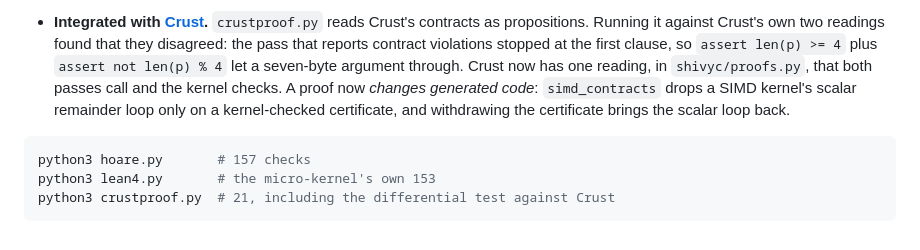
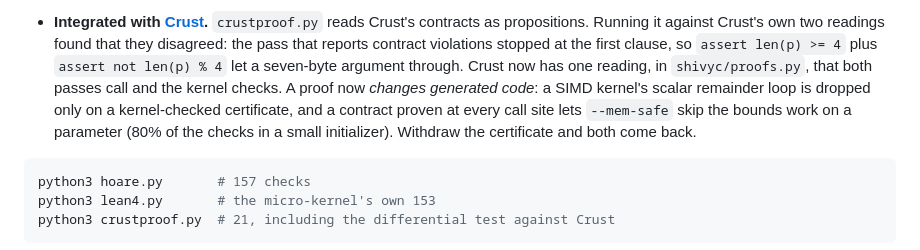
Before and after one commit to brentharts/RosettaMath, a Markdown page: README.md, the part around the change. Drawn GitHub-style.

````diff
--- a/README.md
+++ b/README.md
@@ -86,9 +86,10 @@ The details, the design decisions, and what is deliberately refused are in
     `assert len(p) >= 4` plus `assert not len(p) % 4` let a seven-byte
     argument through. Crust now has one reading, in `shivyc/proofs.py`, that
     both passes call and the kernel checks. A proof now *changes generated
-    code*: `simd_contracts` drops a SIMD kernel's scalar remainder loop only
-    on a kernel-checked certificate, and withdrawing the certificate brings
-    the scalar loop back.
+    code*: a SIMD kernel's scalar remainder loop is dropped only on a
+    kernel-checked certificate, and a contract proven at every call site lets
+    `--mem-safe` skip the bounds work on a parameter (80% of the checks in a
+    small initializer). Withdraw the certificate and both come back.
 
 ```sh
 python3 hoare.py       # 157 checks
````
Also changed, not shown: LEAN4.md (+52 -7 lines).
